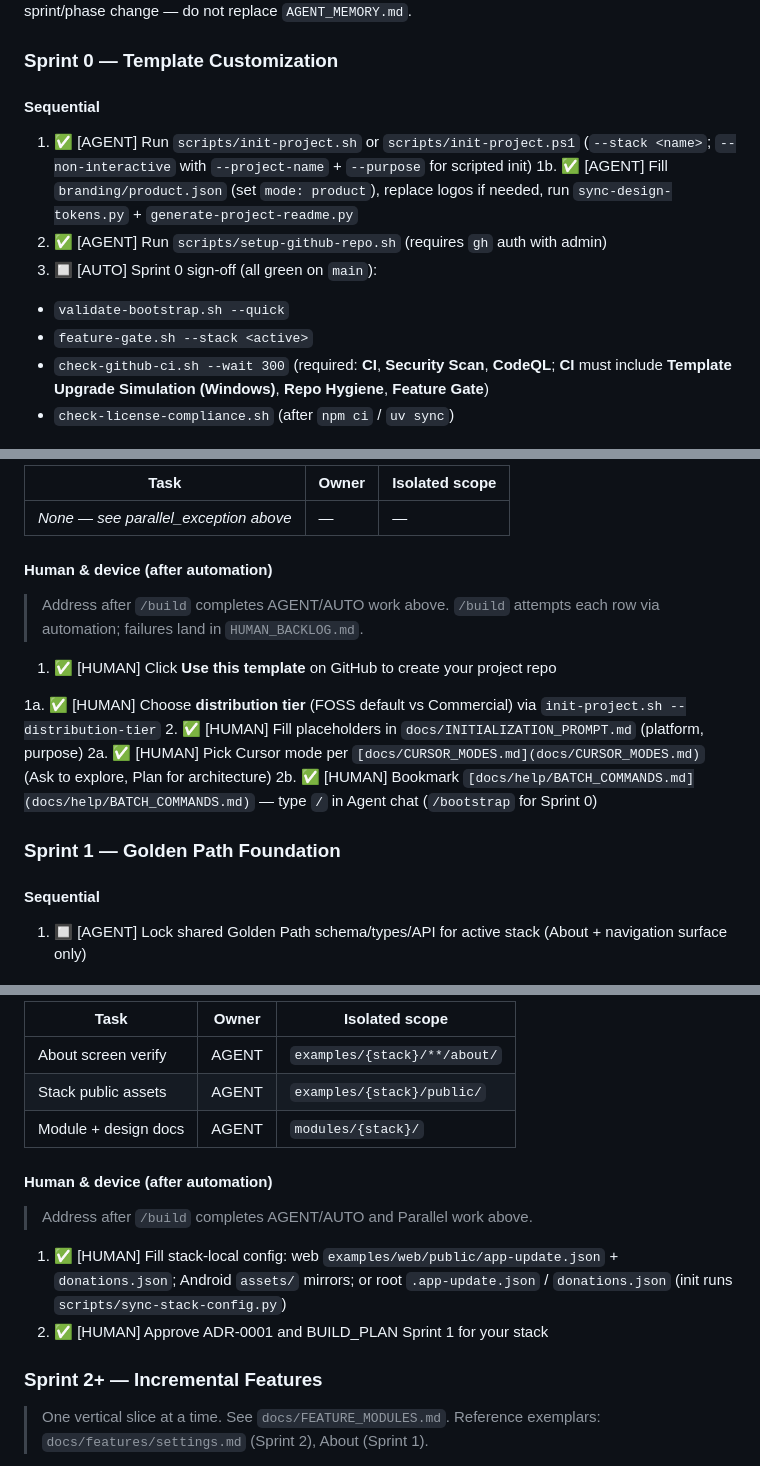
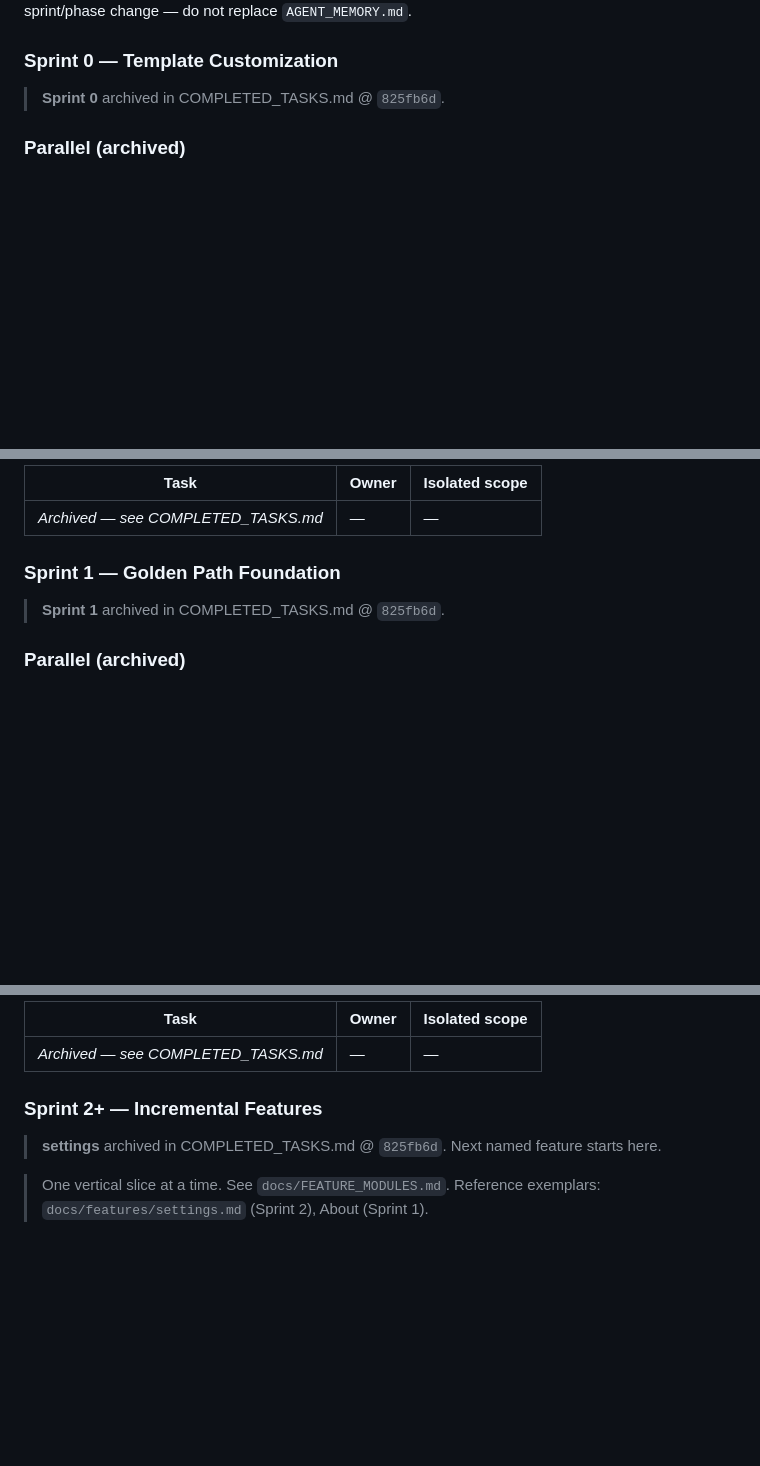
Before and after one commit to edwardlthompson/AstroAlarm, a Markdown page: BUILD_PLAN.md, 3 parts joined by grey strips. Drawn GitHub-style; blank space fills up the shorter version.

```diff
--- a/BUILD_PLAN.md
+++ b/BUILD_PLAN.md
@@ -84,14 +84,7 @@ When **Sprint 0** ends: stop re-reading `docs/INITIALIZATION_PROMPT.md` as the d
 
 ### Sprint 0 — Template Customization
 
-#### Sequential
+> **Sprint 0** archived in COMPLETED_TASKS.md @ `825fb6d`.
 
-1. ✅ [AGENT] Run `scripts/init-project.sh` or `scripts/init-project.ps1` (`--stack <name>`; `--non-interactive` with `--project-name` + `--purpose` for scripted init)
-1b. ✅ [AGENT] Fill `branding/product.json` (set `mode: product`), replace logos if needed, run `sync-design-tokens.py` + `generate-project-readme.py`
-2. ✅ [AGENT] Run `scripts/setup-github-repo.sh` (requires `gh` auth with admin)
-3. 🔲 [AUTO] Sprint 0 sign-off (all green on `main`):
-  - `validate-bootstrap.sh --quick`
-  - `feature-gate.sh --stack <active>`
-  - `check-github-ci.sh --wait 300` (required: **CI**, **Security Scan**, **CodeQL**; **CI** must include **Template Upgrade Simulation (Windows)**, **Repo Hygiene**, **Feature Gate**)
-  - `check-license-compliance.sh` (after `npm ci` / `uv sync`)
+### Parallel (archived)
 
@@ -99,23 +92,11 @@ When **Sprint 0** ends: stop re-reading `docs/INITIALIZATION_PROMPT.md` as the d
 
-<!-- parallel_exception: Sprint 0 — stack not selected; Parallel rows added after init -->
-
-| Task                                  | Owner | Isolated scope |
-| ------------------------------------- | ----- | -------------- |
-| *None — see parallel_exception above* | —     | —              |
-#### Human & device (after automation)
-
-> Address after `/build` completes AGENT/AUTO work above. `/build` attempts each row via automation; failures land in `HUMAN_BACKLOG.md`.
-
-1. ✅ [HUMAN] Click **Use this template** on GitHub to create your project repo
-
-1a. ✅ [HUMAN] Choose **distribution tier** (FOSS default vs Commercial) via `init-project.sh --distribution-tier`
-2. ✅ [HUMAN] Fill placeholders in `docs/INITIALIZATION_PROMPT.md` (platform, purpose)
-2a. ✅ [HUMAN] Pick Cursor mode per `[docs/CURSOR_MODES.md](docs/CURSOR_MODES.md)` (Ask to explore, Plan for architecture)
-2b. ✅ [HUMAN] Bookmark `[docs/help/BATCH_COMMANDS.md](docs/help/BATCH_COMMANDS.md)` — type `/` in Agent chat (`/bootstrap` for Sprint 0)
+| Task | Owner | Isolated scope |
+| ---- | ----- | -------------- |
+| *Archived — see COMPLETED_TASKS.md* | — | — |
 
 ### Sprint 1 — Golden Path Foundation
 
-#### Sequential
+> **Sprint 1** archived in COMPLETED_TASKS.md @ `825fb6d`.
 
-1. 🔲 [AGENT] Lock shared Golden Path schema/types/API for active stack (About + navigation surface only)
+### Parallel (archived)
 
@@ -123,17 +104,11 @@ When **Sprint 0** ends: stop re-reading `docs/INITIALIZATION_PROMPT.md` as the d
 
-| Task                 | Owner | Isolated scope               |
-| -------------------- | ----- | ---------------------------- |
-| About screen verify  | AGENT | `examples/{stack}/**/about/` |
-| Stack public assets  | AGENT | `examples/{stack}/public/`   |
-| Module + design docs | AGENT | `modules/{stack}/`           |
-#### Human & device (after automation)
-
-> Address after `/build` completes AGENT/AUTO and Parallel work above.
-
-1. ✅ [HUMAN] Fill stack-local config: web `examples/web/public/app-update.json` + `donations.json`; Android `assets/` mirrors; or root `.app-update.json` / `donations.json` (init runs `scripts/sync-stack-config.py`)
-2. ✅ [HUMAN] Approve ADR-0001 and BUILD_PLAN Sprint 1 for your stack
+| Task | Owner | Isolated scope |
+| ---- | ----- | -------------- |
+| *Archived — see COMPLETED_TASKS.md* | — | — |
 
 ### Sprint 2+ — Incremental Features
+
+> **settings** archived in COMPLETED_TASKS.md @ `825fb6d`. Next named feature starts here.
 
 > One vertical slice at a time. See `docs/FEATURE_MODULES.md`. Reference exemplars: `docs/features/settings.md` (Sprint 2), About (Sprint 1).
 
```
Also changed, not shown: other parts of BUILD_PLAN.md (+7 -4 lines), COMPLETED_TASKS.md (+30 -0 lines).
